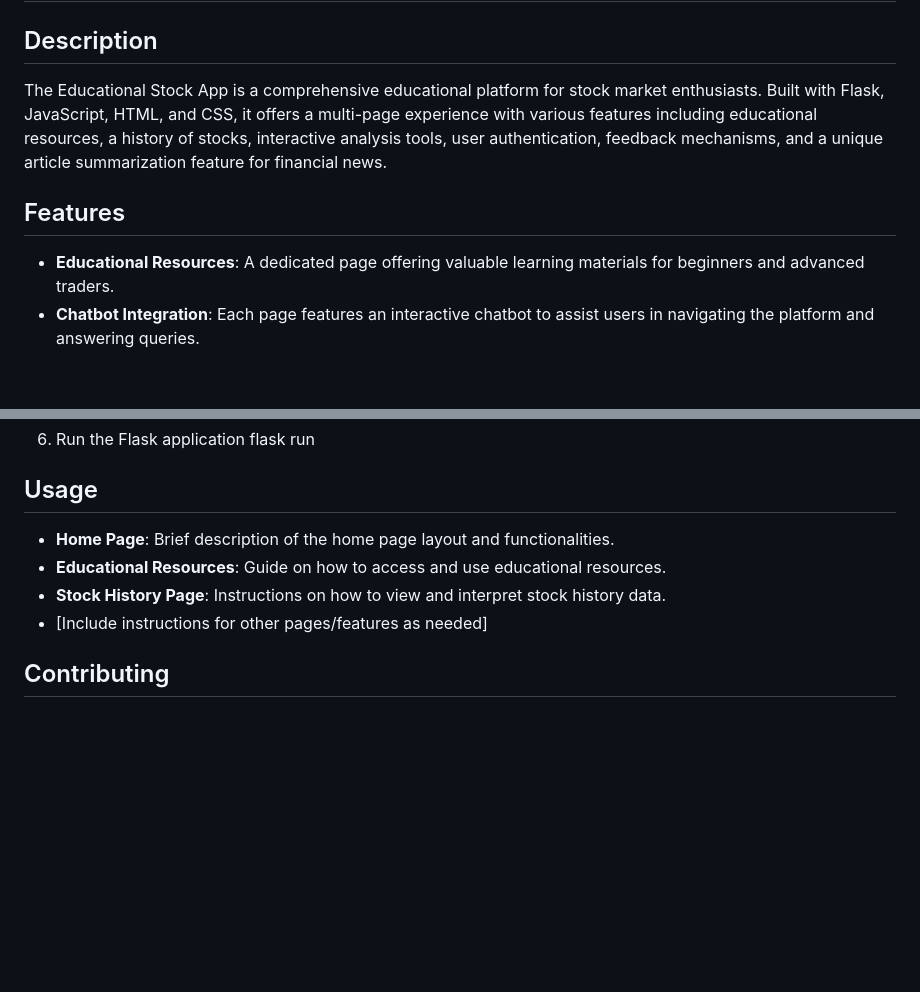
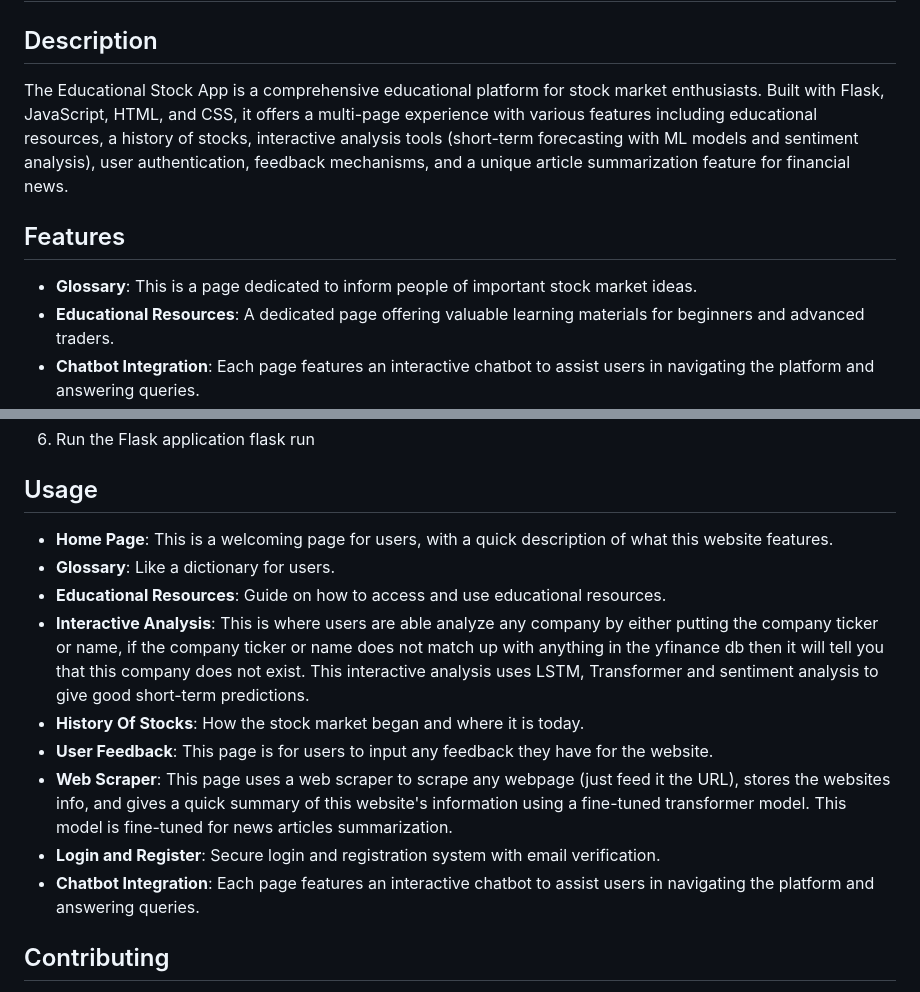
Before and after one commit to vasemili/Educational-Stock-Application, a Markdown page: README.md, 2 parts joined by grey strips. Drawn GitHub-style; blank space fills up the shorter version.

Commit message:
fixed up the README again again

```diff
--- a/README.md
+++ b/README.md
@@ -2,9 +2,10 @@
 # Educational Stock App
 
 ## Description
-The Educational Stock App is a comprehensive educational platform for stock market enthusiasts. Built with Flask, JavaScript, HTML, and CSS, it offers a multi-page experience with various features including educational resources, a history of stocks, interactive analysis tools, user authentication, feedback mechanisms, and a unique article summarization feature for financial news.
+The Educational Stock App is a comprehensive educational platform for stock market enthusiasts. Built with Flask, JavaScript, HTML, and CSS, it offers a multi-page experience with various features including educational resources, a history of stocks, interactive analysis tools (short-term forecasting with ML models and sentiment analysis), user authentication, feedback mechanisms, and a unique article summarization feature for financial news.
 
 ## Features
+- **Glossary**: This is a page dedicated to inform people of important stock market ideas.
 - **Educational Resources**: A dedicated page offering valuable learning materials for beginners and advanced traders.
 - **Chatbot Integration**: Each page features an interactive chatbot to assist users in navigating the platform and answering queries.
 - **Stock History**: Users can explore the historical data of various stocks, visualized effectively.
@@ -53,10 +55,15 @@ The Educational Stock App is a comprehensive educational platform for stock mark
 
 
 ## Usage
-- **Home Page**: Brief description of the home page layout and functionalities.
+- **Home Page**: This is a welcoming page for users, with a quick description of what this website features.
+- **Glossary**: Like a dictionary for users.
 - **Educational Resources**: Guide on how to access and use educational resources.
-- **Stock History Page**: Instructions on how to view and interpret stock history data.
-- [Include instructions for other pages/features as needed]
+- **Interactive Analysis**: This is where users are able analyze any company by either putting the company ticker or name, if the company ticker or name does not match up with anything in the yfinance db then it will tell you that this company does not exist. This interactive analysis uses LSTM, Transformer and sentiment analysis to give good short-term predictions.
+- **History Of Stocks**: How the stock market began and where it is today.
+- **User Feedback**: This page is for users to input any feedback they have for the website.
+- **Web Scraper**: This page uses a web scraper to scrape any webpage (just feed it the URL), stores the websites info, and gives a quick summary of this website's information using a fine-tuned transformer model. This model is fine-tuned for news articles summarization.
+- **Login and Register**: Secure login and registration system with email verification.
+- **Chatbot Integration**: Each page features an interactive chatbot to assist users in navigating the platform and answering queries.
 
 ## Contributing
 Contributions to the Educational Stock App are welcome. Please follow these steps to contribute:
```
Also changed, not shown: other parts of README.md (+1 -0 lines).
